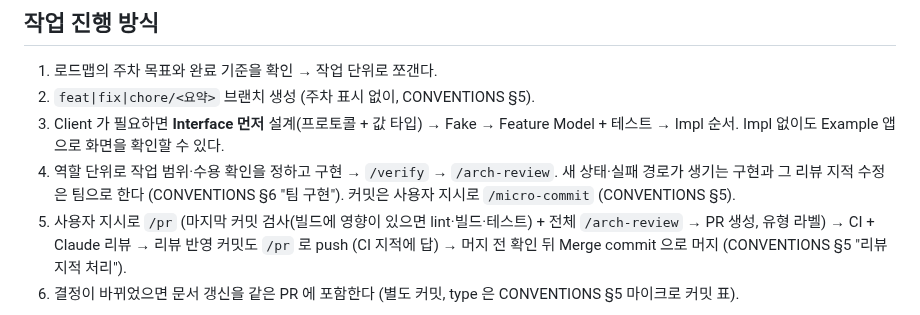
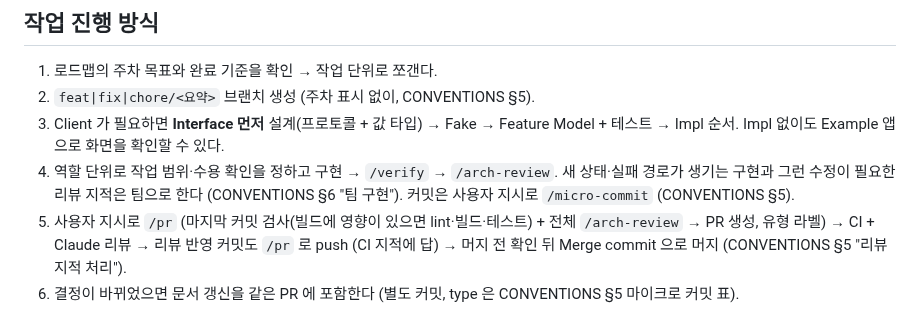
Before and after one commit to zopandagom/snapsort-ios, a Markdown page: docs/DEVELOPMENT_PLAN.md, the part around the change. GitHub-like rendering.

```diff
--- a/docs/DEVELOPMENT_PLAN.md
+++ b/docs/DEVELOPMENT_PLAN.md
@@ -42,7 +42,7 @@ iOS 사진 앱도 기기 안에서 "여행", "음식" 검색과 여행 추억을
 1. 로드맵의 주차 목표와 완료 기준을 확인 → 작업 단위로 쪼갠다.
 2. `feat|fix|chore/<요약>` 브랜치 생성 (주차 표시 없이, CONVENTIONS §5).
 3. Client 가 필요하면 **Interface 먼저** 설계(프로토콜 + 값 타입) → Fake → Feature Model + 테스트 → Impl 순서. Impl 없이도 Example 앱으로 화면을 확인할 수 있다.
-4. 역할 단위로 작업 범위·수용 확인을 정하고 구현 → `/verify` → `/arch-review`. 새 상태·실패 경로가 생기는 구현과 그 리뷰 지적 수정은 팀으로 한다 (CONVENTIONS §6 "팀 구현"). 커밋은 사용자 지시로 `/micro-commit` (CONVENTIONS §5).
+4. 역할 단위로 작업 범위·수용 확인을 정하고 구현 → `/verify` → `/arch-review`. 새 상태·실패 경로가 생기는 구현과 그런 수정이 필요한 리뷰 지적은 팀으로 한다 (CONVENTIONS §6 "팀 구현"). 커밋은 사용자 지시로 `/micro-commit` (CONVENTIONS §5).
 5. 사용자 지시로 `/pr` (마지막 커밋 검사(빌드에 영향이 있으면 lint·빌드·테스트) + 전체 `/arch-review` → PR 생성, 유형 라벨) → CI + Claude 리뷰 → 리뷰 반영 커밋도 `/pr` 로 push (CI 지적에 답) → 머지 전 확인 뒤 Merge commit 으로 머지 (CONVENTIONS §5 "리뷰 지적 처리").
 6. 결정이 바뀌었으면 문서 갱신을 같은 PR 에 포함한다 (별도 커밋, type 은 CONVENTIONS §5 마이크로 커밋 표).
 
```
Also changed, not shown: docs/CONVENTIONS.md (+11 -5 lines).
